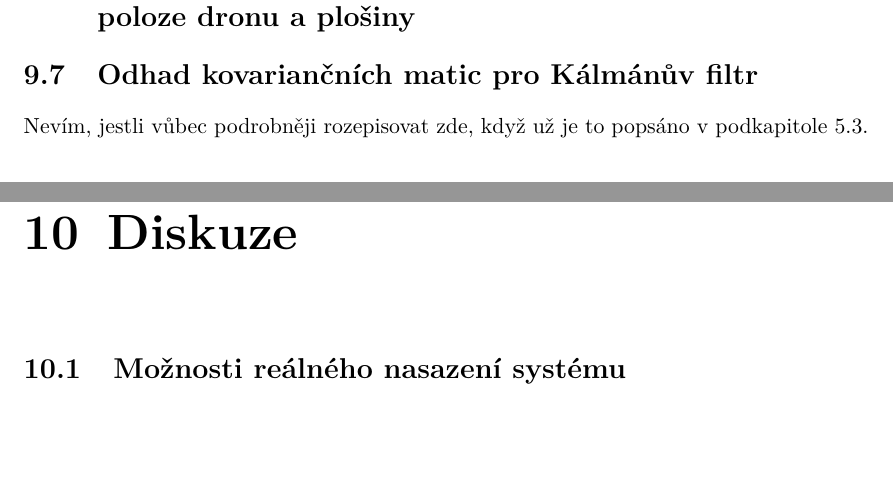
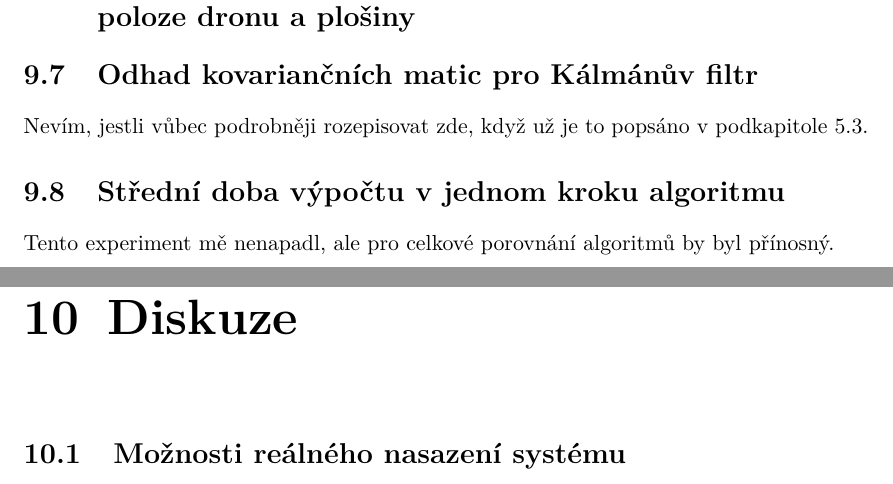
Before and after one commit to pernik36/dp-uav-landing-doc, a LaTeX thesis (main.tex, which reads tex/chap/chap_eval.tex): two parts of pages 35 and 36 of 39, joined at a grey line, cut so that both start at the same text, the shorter picture padded with empty space. Compiled offline with pdfLaTeX; a LaTeX package or settings file that is missing is left out.

Commit message:
added experiment suggested by @neduchal

```diff
--- a/tex/chap/chap_eval.tex
+++ b/tex/chap/chap_eval.tex
@@ -13,3 +13,5 @@ Poznámky k provedení: U všech experimentů několik tříd podmínek (bezvět
 \section{Ověření nezávislosti výsledků na vzájemné počáteční poloze dronu a plošiny}
 \section{Odhad kovariančních matic pro Kálmánův filtr}
   Nevím, jestli vůbec podrobněji rozepisovat zde, když už je to popsáno v \refskl{sec:kalmanoffboardpid}{podkapitole}.
+\section{Střední doba výpočtu v jednom kroku algoritmu}
+  Tento experiment mě nenapadl, ale pro celkové porovnání algoritmů by byl přínosný.
```
Also changed, not shown: main.pdf.
